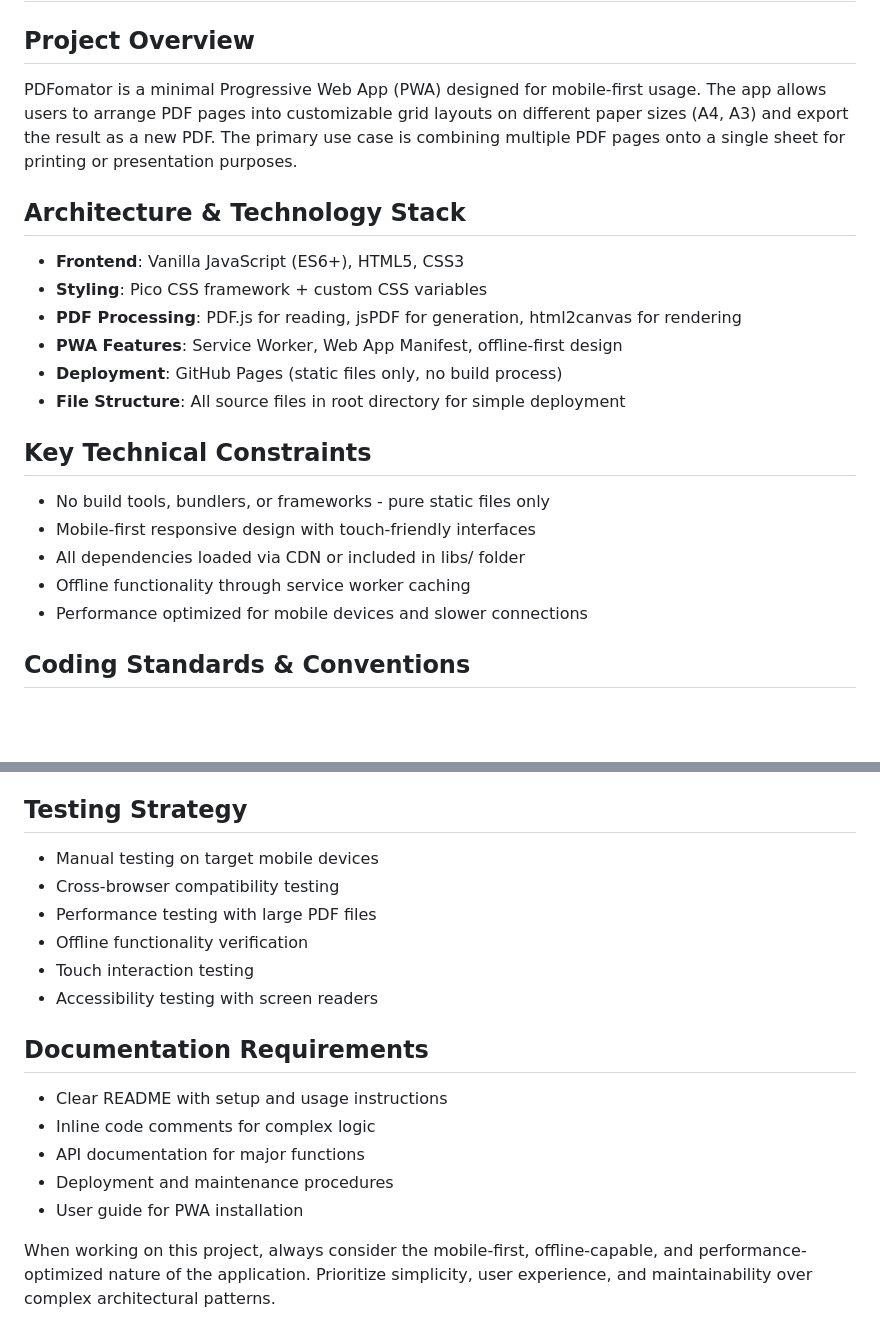
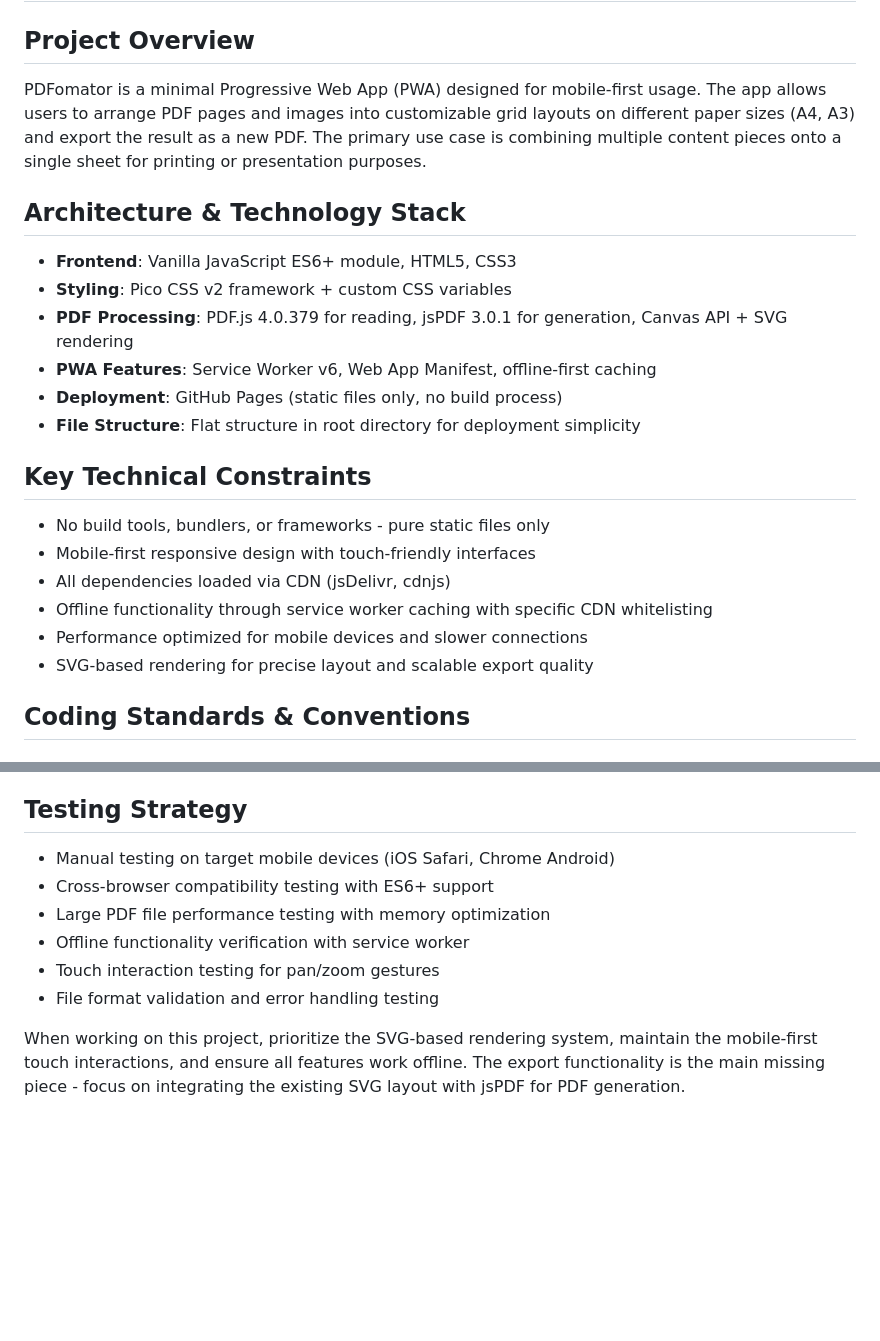
Before and after one commit to frenchfaso/PDFomator, a Markdown page: .github/copilot-instructions.md, 2 parts joined by grey strips. Drawn GitHub-style; blank space fills up the shorter version.

```diff
--- a/.github/copilot-instructions.md
+++ b/.github/copilot-instructions.md
@@ -1,22 +1,23 @@
 # PDFomator - Copilot Instructions
 
 ## Project Overview
-PDFomator is a minimal Progressive Web App (PWA) designed for mobile-first usage. The app allows users to arrange PDF pages into customizable grid layouts on different paper sizes (A4, A3) and export the result as a new PDF. The primary use case is combining multiple PDF pages onto a single sheet for printing or presentation purposes.
+PDFomator is a minimal Progressive Web App (PWA) designed for mobile-first usage. The app allows users to arrange PDF pages and images into customizable grid layouts on different paper sizes (A4, A3) and export the result as a new PDF. The primary use case is combining multiple content pieces onto a single sheet for printing or presentation purposes.
 
 ## Architecture & Technology Stack
-- **Frontend**: Vanilla JavaScript (ES6+), HTML5, CSS3
-- **Styling**: Pico CSS framework + custom CSS variables
-- **PDF Processing**: PDF.js for reading, jsPDF for generation, html2canvas for rendering
-- **PWA Features**: Service Worker, Web App Manifest, offline-first design
+- **Frontend**: Vanilla JavaScript ES6+ module, HTML5, CSS3
+- **Styling**: Pico CSS v2 framework + custom CSS variables
+- **PDF Processing**: PDF.js 4.0.379 for reading, jsPDF 3.0.1 for generation, Canvas API + SVG rendering
+- **PWA Features**: Service Worker v6, Web App Manifest, offline-first caching
 - **Deployment**: GitHub Pages (static files only, no build process)
-- **File Structure**: All source files in root directory for simple deployment
+- **File Structure**: Flat structure in root directory for deployment simplicity
 
 ## Key Technical Constraints
 - No build tools, bundlers, or frameworks - pure static files only
 - Mobile-first responsive design with touch-friendly interfaces
-- All dependencies loaded via CDN or included in libs/ folder
-- Offline functionality through service worker caching
+- All dependencies loaded via CDN (jsDelivr, cdnjs)
+- Offline functionality through service worker caching with specific CDN whitelisting
 - Performance optimized for mobile devices and slower connections
+- SVG-based rendering for precise layout and scalable export quality
 
 ## Coding Standards & Conventions
 
@@ -132,17 +187,10 @@ PDFomator is a minimal Progressive Web App (PWA) designed for mobile-first usage
 
 ## Testing Strategy
-- Manual testing on target mobile devices
-- Cross-browser compatibility testing
-- Performance testing with large PDF files
-- Offline functionality verification
-- Touch interaction testing
-- Accessibility testing with screen readers
+- Manual testing on target mobile devices (iOS Safari, Chrome Android)
+- Cross-browser compatibility testing with ES6+ support
+- Large PDF file performance testing with memory optimization
+- Offline functionality verification with service worker
+- Touch interaction testing for pan/zoom gestures
+- File format validation and error handling testing
 
-## Documentation Requirements
-- Clear README with setup and usage instructions
-- Inline code comments for complex logic
-- API documentation for major functions
-- Deployment and maintenance procedures
-- User guide for PWA installation
-
-When working on this project, always consider the mobile-first, offline-capable, and performance-optimized nature of the application. Prioritize simplicity, user experience, and maintainability over complex architectural patterns.
+When working on this project, prioritize the SVG-based rendering system, maintain the mobile-first touch interactions, and ensure all features work offline. The export functionality is the main missing piece - focus on integrating the existing SVG layout with jsPDF for PDF generation.
```
Also changed, not shown: other parts of .github/copilot-instructions.md (+88 -34 lines).
